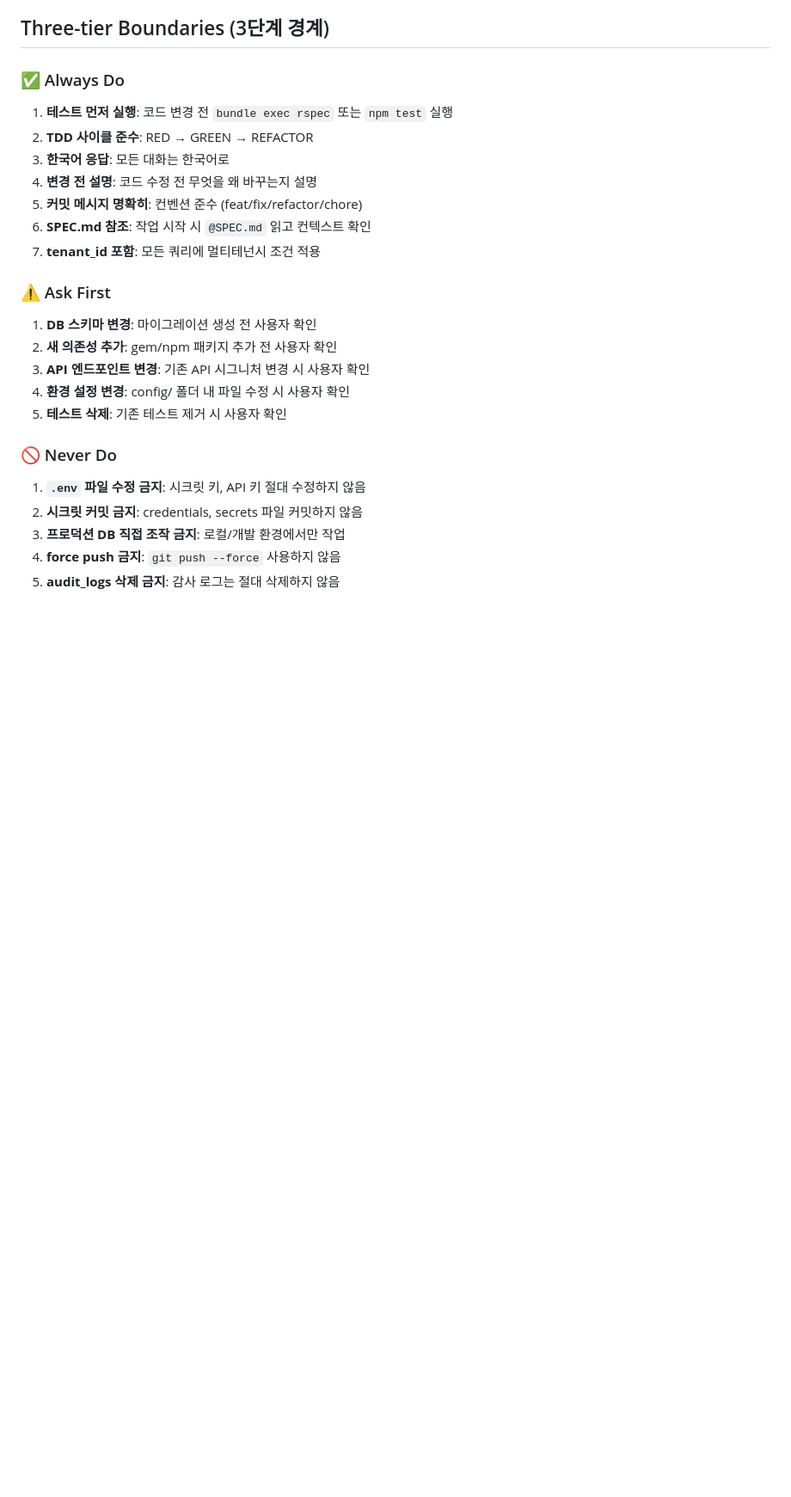
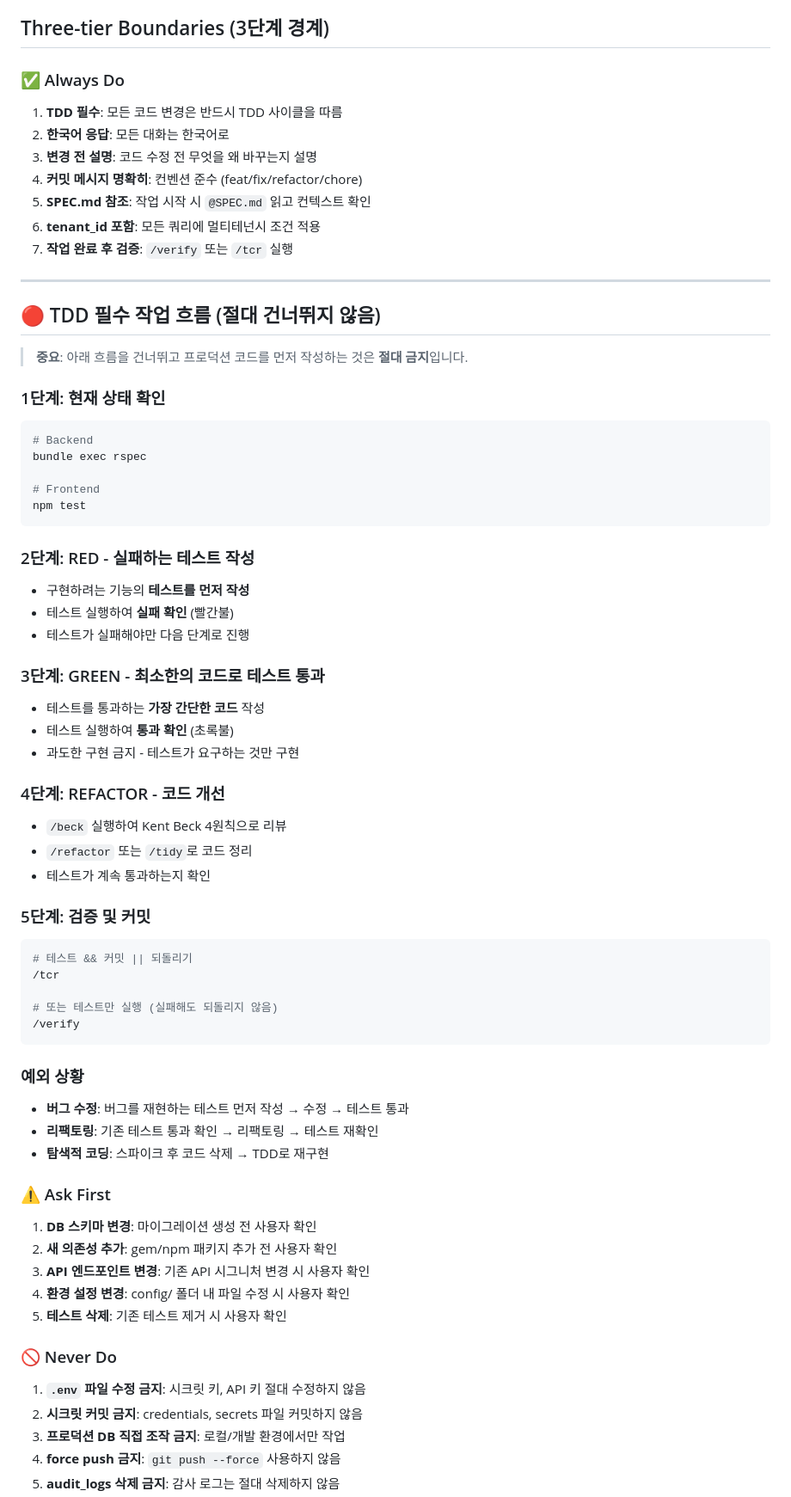
Before and after one commit to Treno87/MARIEM_PALANTIR_V1, a Markdown page: CLAUDE.md, the part around the change. Shown at 86% size. Rendered like a GitHub page; blank space fills up the shorter version.

Commit message:
docs: CLAUDE.md에 TDD 필수 워크플로우 추가
- RED → GREEN → REFACTOR 5단계 프로세스 명시
- 프로덕션 코드 먼저 작성 절대 금지 규칙 추가
- 버그 수정, 리팩토링, 탐색적 코딩 예외 상황 정의
- 테스트 없이 코드 작성 시 원칙 위반임을 명확히 함

Co-Authored-By: Claude Opus 4.5 <noreply@anthropic.com>

````diff
--- a/CLAUDE.md
+++ b/CLAUDE.md
@@ -7,13 +7,57 @@
 
 ### ✅ Always Do
 
-1. **테스트 먼저 실행**: 코드 변경 전 `bundle exec rspec` 또는 `npm test` 실행
-2. **TDD 사이클 준수**: RED → GREEN → REFACTOR
-3. **한국어 응답**: 모든 대화는 한국어로
-4. **변경 전 설명**: 코드 수정 전 무엇을 왜 바꾸는지 설명
-5. **커밋 메시지 명확히**: 컨벤션 준수 (feat/fix/refactor/chore)
-6. **SPEC.md 참조**: 작업 시작 시 `@SPEC.md` 읽고 컨텍스트 확인
-7. **tenant_id 포함**: 모든 쿼리에 멀티테넌시 조건 적용
+1. **TDD 필수**: 모든 코드 변경은 반드시 TDD 사이클을 따름
+2. **한국어 응답**: 모든 대화는 한국어로
+3. **변경 전 설명**: 코드 수정 전 무엇을 왜 바꾸는지 설명
+4. **커밋 메시지 명확히**: 컨벤션 준수 (feat/fix/refactor/chore)
+5. **SPEC.md 참조**: 작업 시작 시 `@SPEC.md` 읽고 컨텍스트 확인
+6. **tenant_id 포함**: 모든 쿼리에 멀티테넌시 조건 적용
+7. **작업 완료 후 검증**: `/verify` 또는 `/tcr` 실행
+
+---
+
+## 🔴 TDD 필수 작업 흐름 (절대 건너뛰지 않음)
+
+> **중요**: 아래 흐름을 건너뛰고 프로덕션 코드를 먼저 작성하는 것은 **절대 금지**입니다.
+
+### 1단계: 현재 상태 확인
+```bash
+# Backend
+bundle exec rspec
+
+# Frontend
+npm test
+```
+
+### 2단계: RED - 실패하는 테스트 작성
+- 구현하려는 기능의 **테스트를 먼저 작성**
+- 테스트 실행하여 **실패 확인** (빨간불)
+- 테스트가 실패해야만 다음 단계로 진행
+
+### 3단계: GREEN - 최소한의 코드로 테스트 통과
+- 테스트를 통과하는 **가장 간단한 코드** 작성
+- 테스트 실행하여 **통과 확인** (초록불)
+- 과도한 구현 금지 - 테스트가 요구하는 것만 구현
+
+### 4단계: REFACTOR - 코드 개선
+- `/beck` 실행하여 Kent Beck 4원칙으로 리뷰
+- `/refactor` 또는 `/tidy`로 코드 정리
+- 테스트가 계속 통과하는지 확인
+
+### 5단계: 검증 및 커밋
+```bash
+# 테스트 && 커밋 || 되돌리기
+/tcr
+
+# 또는 테스트만 실행 (실패해도 되돌리지 않음)
+/verify
+```
+
+### 예외 상황
+- **버그 수정**: 버그를 재현하는 테스트 먼저 작성 → 수정 → 테스트 통과
+- **리팩토링**: 기존 테스트 통과 확인 → 리팩토링 → 테스트 재확인
+- **탐색적 코딩**: 스파이크 후 코드 삭제 → TDD로 재구현
 
 ### ⚠️ Ask First
 
````
